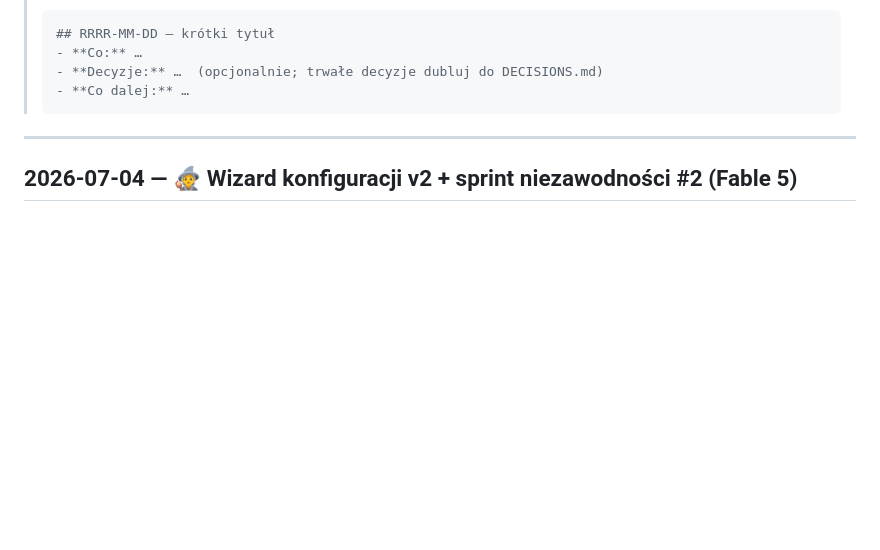
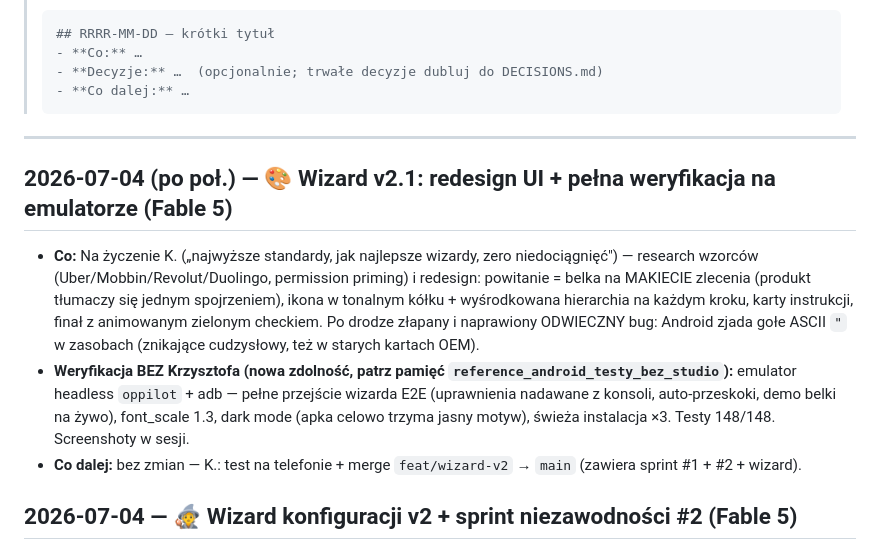
Before and after one commit to kris20032/OrderPilot-App, a Markdown page: PROGRESS.md, the part around the change. GitHub-like rendering; blank space fills up the shorter version.

Commit message:
docs: PROGRESS — wizard v2.1 redesign + weryfikacja emulatorem
Co-Authored-By: Claude Fable 5 <noreply@anthropic.com>

````diff
--- a/PROGRESS.md
+++ b/PROGRESS.md
@@ -19,6 +19,11 @@
 > ```
 
 ---
+
+## 2026-07-04 (po poł.) — 🎨 Wizard v2.1: redesign UI + pełna weryfikacja na emulatorze (Fable 5)
+- **Co:** Na życzenie K. („najwyższe standardy, jak najlepsze wizardy, zero niedociągnięć") — research wzorców (Uber/Mobbin/Revolut/Duolingo, permission priming) i redesign: powitanie = belka na MAKIECIE zlecenia (produkt tłumaczy się jednym spojrzeniem), ikona w tonalnym kółku + wyśrodkowana hierarchia na każdym kroku, karty instrukcji, finał z animowanym zielonym checkiem. Po drodze złapany i naprawiony ODWIECZNY bug: Android zjada gołe ASCII `"` w zasobach (znikające cudzysłowy, też w starych kartach OEM).
+- **Weryfikacja BEZ Krzysztofa (nowa zdolność, patrz pamięć `reference_android_testy_bez_studio`):** emulator headless `oppilot` + adb — pełne przejście wizarda E2E (uprawnienia nadawane z konsoli, auto-przeskoki, demo belki na żywo), font_scale 1.3, dark mode (apka celowo trzyma jasny motyw), świeża instalacja ×3. Testy 148/148. Screenshoty w sesji.
+- **Co dalej:** bez zmian — K.: test na telefonie + merge `feat/wizard-v2` → `main` (zawiera sprint #1 + #2 + wizard).
 
 ## 2026-07-04 — 🧙 Wizard konfiguracji v2 + sprint niezawodności #2 (Fable 5)
 - **Co:** Przebudowa pierwszego uruchomienia (decyzja K.: „wizard w najlepszej możliwej formie, raz a porządnie"). Branch **`feat/wizard-v2`** (na `fix/audit-2026-06-28-batch1`). Wizard: 1 krok = 1 ekran, na powitaniu PRAWDZIWA belka (kod produkcyjny `OverlayViewFactory`, rotacja zielona/żółta/czerwona) ZANIM poprosimy o cokolwiek; auto-wykrycie nadania → ✓ → auto-przejście; po nadaniu overlay belka na żywo (moment „wow"); deep-link dostępności z podświetleniem usługi; POST_NOTIFICATIONS wymagany (M12); ekran OEM nieblokujący z kartą Vivo (M13) i naprawionym OPPO (M16) + generyczna; hint „apka kurierska po PL/EN" (H2 Droga 0); PL/EN/UK/RU. Logika kroków w czystym `SetupFlow` + 16 testów. Do tego sprint #2: M10 (persystencja timestampu startu → koniec fałszywych alertów watchdoga po reboocie), M11 (FGS z tła: try/catch + powiadomienie zamiast crasha), M15 (race capture), M4 (Xiaomi crop 0.30 na ścieżce takeScreenshot), M6 (onDestroy chowa belki), L1 (insety MainActivity).
````
